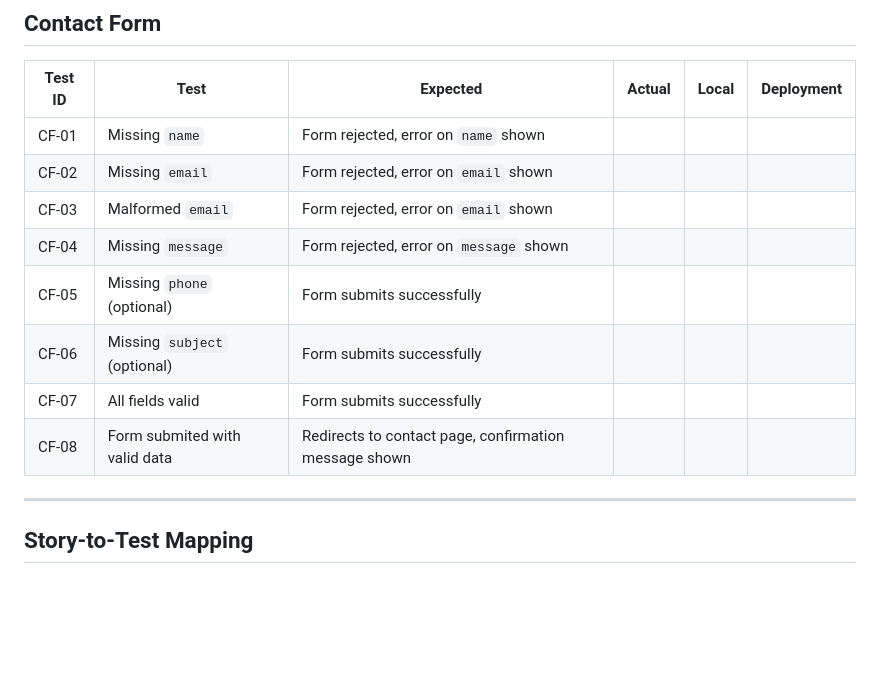
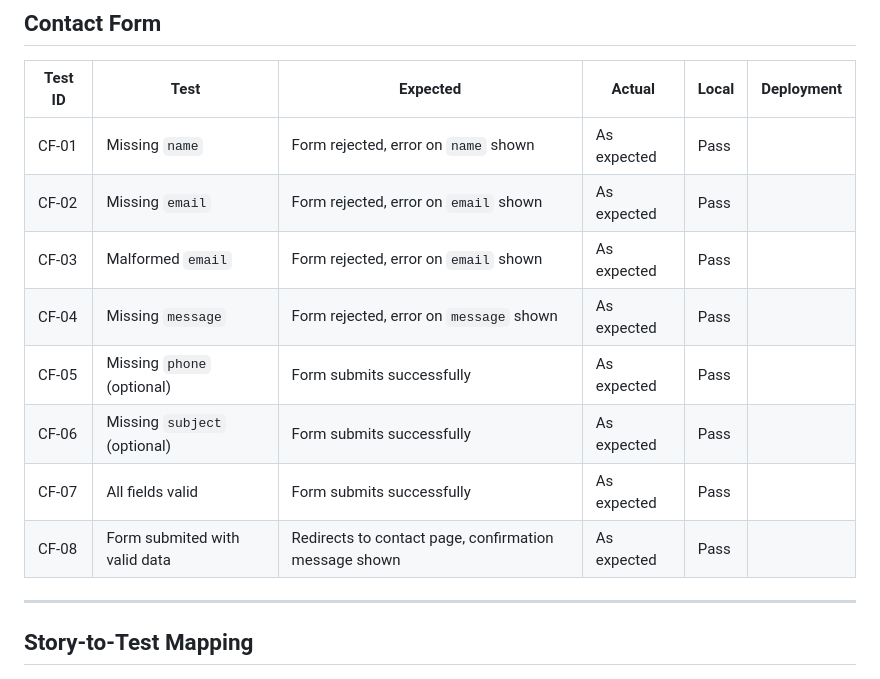
Before and after one commit to VeronicaTeodorof/timefull-timeless, a Markdown page: TESTING.md, the part around the change. GitHub-like rendering; blank space fills up the shorter version.

Commit message:
docs: update manual tests results for contact form

```diff
--- a/TESTING.md
+++ b/TESTING.md
@@ -456,14 +456,14 @@ Two tests were written to capture this:
 
 | Test ID | Test | Expected | Actual | Local | Deployment |
 |---|---|---|---|---|---|
-| CF-01 | Missing `name` | Form rejected, error on `name` shown | | | |
-| CF-02 | Missing `email` | Form rejected, error on `email` shown | | | |
-| CF-03 | Malformed `email` | Form rejected, error on `email` shown | | | |
-| CF-04 | Missing `message` | Form rejected, error on `message` shown | | | |
-| CF-05 | Missing `phone` (optional) | Form submits successfully | | | |
-| CF-06 | Missing `subject` (optional) | Form submits successfully | | | |
-| CF-07 | All fields valid | Form submits successfully | | | |
-| CF-08 | Form submited with valid data | Redirects to contact page, confirmation message shown | | | |
+| CF-01 | Missing `name` | Form rejected, error on `name` shown | As expected | Pass | |
+| CF-02 | Missing `email` | Form rejected, error on `email` shown | As expected | Pass | |
+| CF-03 | Malformed `email` | Form rejected, error on `email` shown | As expected | Pass | |
+| CF-04 | Missing `message` | Form rejected, error on `message` shown | As expected | Pass | |
+| CF-05 | Missing `phone` (optional) | Form submits successfully | As expected | Pass | |
+| CF-06 | Missing `subject` (optional) | Form submits successfully | As expected | Pass | |
+| CF-07 | All fields valid | Form submits successfully | As expected | Pass | |
+| CF-08 | Form submited with valid data | Redirects to contact page, confirmation message shown | As expected | Pass | |
 
 
 ---
```
